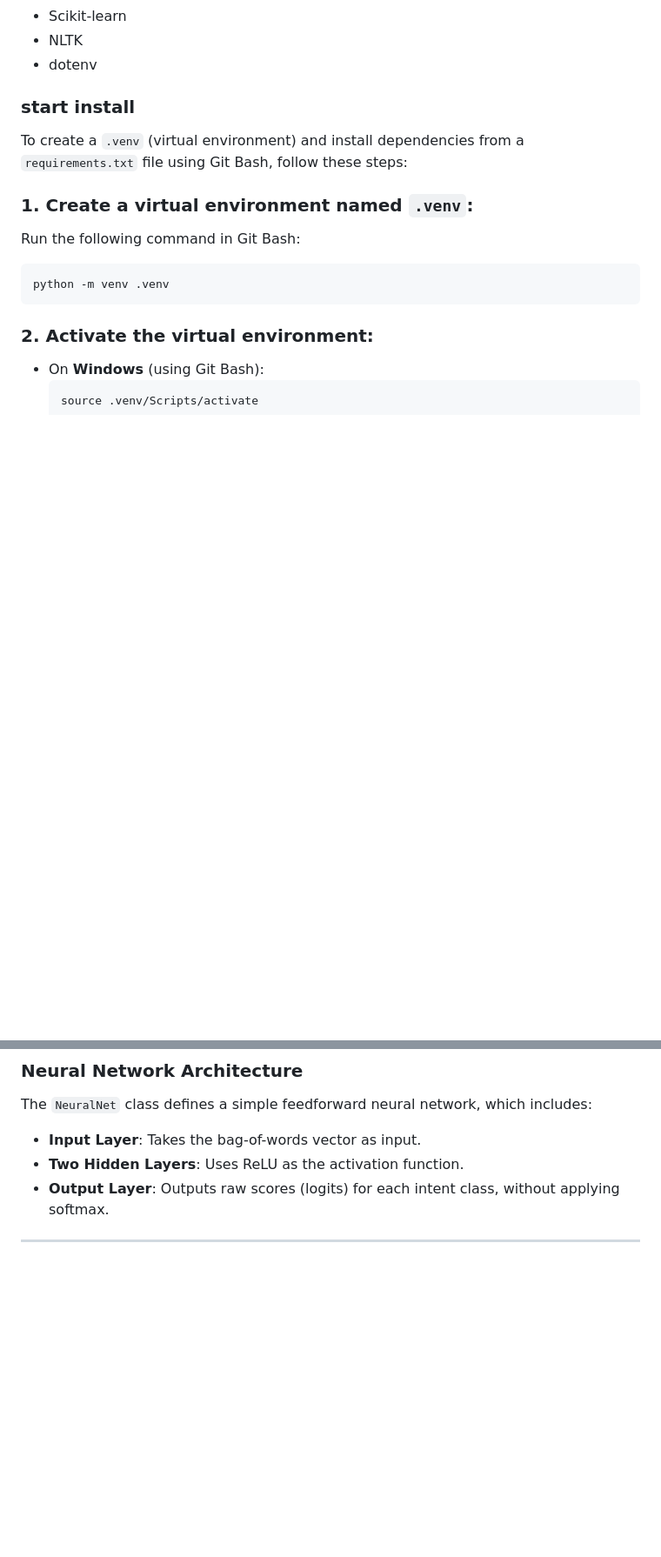
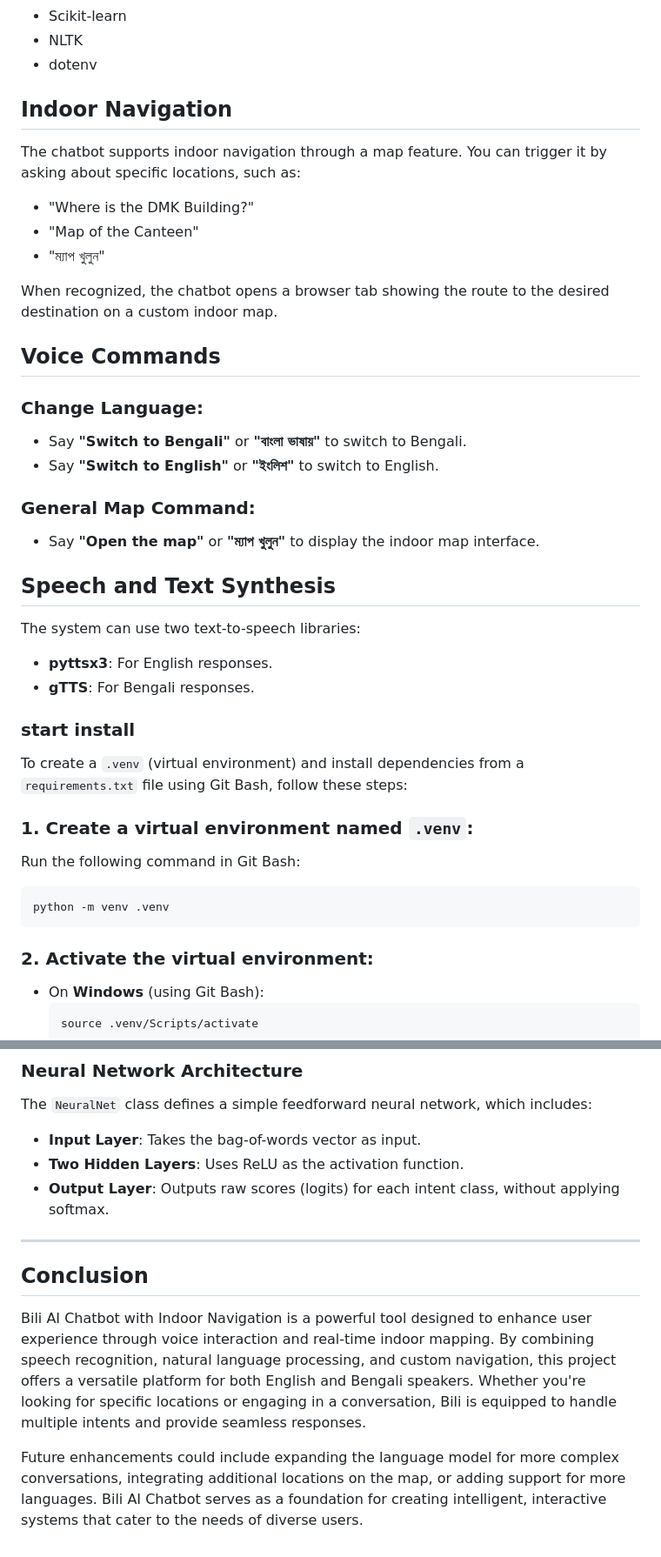
Before and after one commit to Nakib00/Bili_Assistant, a Markdown page: README.md, 2 parts joined by grey strips. Shown at 87% size. Rendered like a GitHub page; blank space fills up the shorter version.

```diff
--- a/README.md
+++ b/README.md
@@ -25,6 +25,32 @@ To run the project, ensure you have the following dependencies installed:
 - Scikit-learn
 - NLTK
 - dotenv
+
+## Indoor Navigation
+
+The chatbot supports indoor navigation through a map feature. You can trigger it by asking about specific locations, such as:
+
+- "Where is the DMK Building?"
+- "Map of the Canteen"
+- "ম্যাপ খুলুন"
+
+When recognized, the chatbot opens a browser tab showing the route to the desired destination on a custom indoor map.
+
+## Voice Commands
+
+### Change Language:
+- Say **"Switch to Bengali"** or **"বাংলা ভাষায়"** to switch to Bengali.
+- Say **"Switch to English"** or **"ইংলিশ"** to switch to English.
+
+### General Map Command:
+- Say **"Open the map"** or **"ম্যাপ খুলুন"** to display the indoor map interface.
+
+## Speech and Text Synthesis
+
+The system can use two text-to-speech libraries:
+- **pyttsx3**: For English responses.
+- **gTTS**: For Bengali responses.
+
 
 
 ### start install
@@ -130,3 +156,11 @@ The `NeuralNet` class defines a simple feedforward neural network, which include
 - **Output Layer**: Outputs raw scores (logits) for each intent class, without applying softmax.
 
 ---
+
+
+
+## Conclusion
+
+Bili AI Chatbot with Indoor Navigation is a powerful tool designed to enhance user experience through voice interaction and real-time indoor mapping. By combining speech recognition, natural language processing, and custom navigation, this project offers a versatile platform for both English and Bengali speakers. Whether you're looking for specific locations or engaging in a conversation, Bili is equipped to handle multiple intents and provide seamless responses.
+
+Future enhancements could include expanding the language model for more complex conversations, integrating additional locations on the map, or adding support for more languages. Bili AI Chatbot serves as a foundation for creating intelligent, interactive systems that cater to the needs of diverse users.
```
